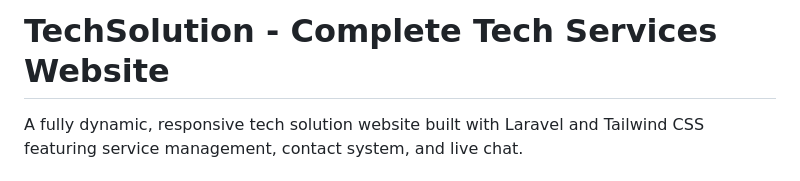
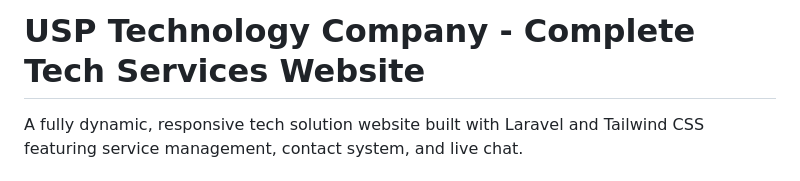
Before and after one commit to unitysuperpower/usp_official, a Markdown page: README.md, the part around the change. Drawn GitHub-style.

Commit message:
Update project name in README
Technologies to USP Technology Company

```diff
--- a/README.md
+++ b/README.md
@@ -1,4 +1,4 @@
-# TechSolution - Complete Tech Services Website
+# USP Technology Company - Complete Tech Services Website
 
 A fully dynamic, responsive tech solution website built with Laravel and Tailwind CSS featuring service management, contact system, and live chat.
 
```
